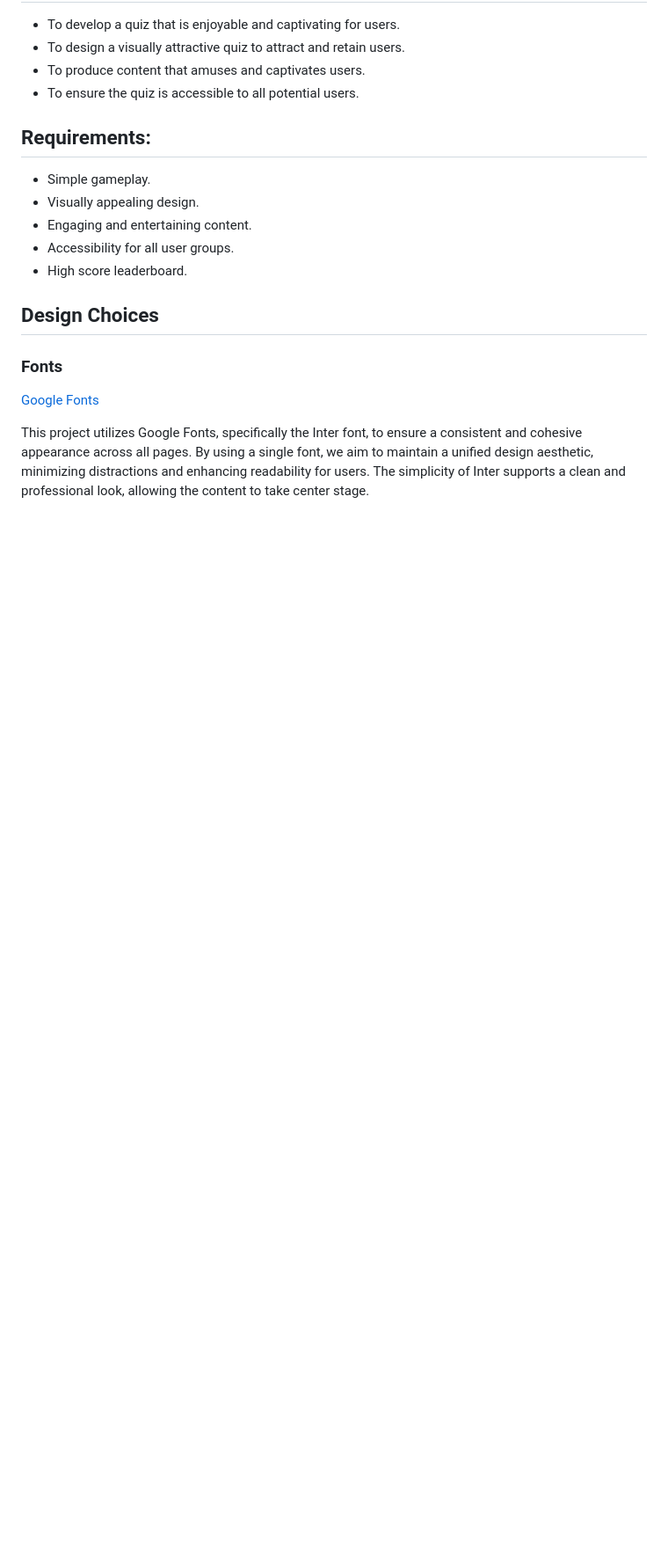
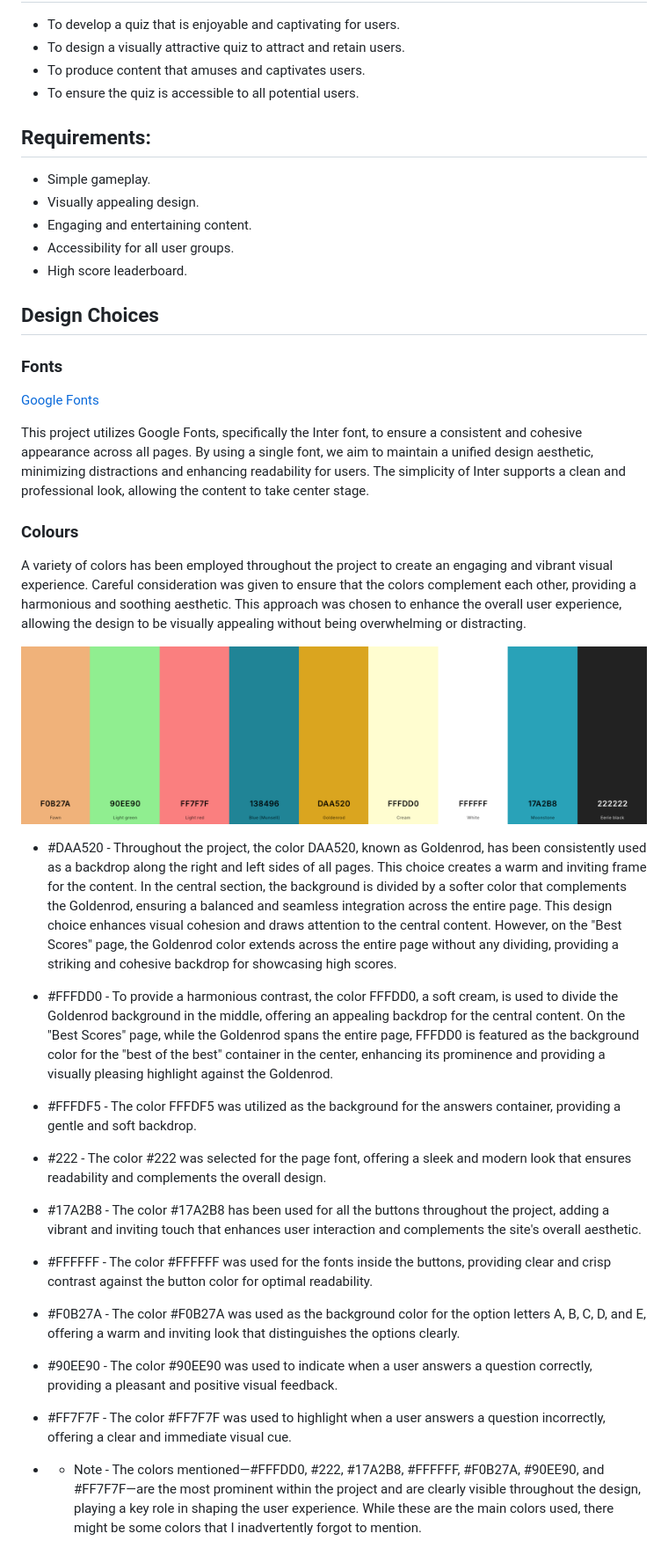
Before and after one commit to Yuss76A/brainbuzz, a Markdown page: README.md, the part around the change. Shown: that part at 88% size. Rendered like a GitHub page; pictures changed too: docs/screenshots/colours.png (added); blank space fills up the shorter version.

Commit message:
Add colours section with text and image to the readme document

```diff
--- a/README.md
+++ b/README.md
@@ -47,3 +47,31 @@ Welcome to my quiz game project! I've always been fascinated by trivia games and
 [Google Fonts](https://fonts.google.com/ "Google Fonts")
 
 This project utilizes Google Fonts, specifically the Inter font, to ensure a consistent and cohesive appearance across all pages. By using a single font, we aim to maintain a unified design aesthetic, minimizing distractions and enhancing readability for users. The simplicity of Inter supports a clean and professional look, allowing the content to take center stage.
+
+
+### Colours
+
+A variety of colors has been employed throughout the project to create an engaging and vibrant visual experience. Careful consideration was given to ensure that the colors complement each other, providing a harmonious and soothing aesthetic. This approach was chosen to enhance the overall user experience, allowing the design to be visually appealing without being overwhelming or distracting.
+
+![Colour Palette](docs/screenshots/colours.png)
+
+* #DAA520 - Throughout the project, the color DAA520, known as Goldenrod, has been consistently used as a backdrop along the right and left sides of all pages. This choice creates a warm and inviting frame for the content. In the central section, the background is divided by a softer color that complements the Goldenrod, ensuring a balanced and seamless integration across the entire page. This design choice enhances visual cohesion and draws attention to the central content. However, on the "Best Scores" page, the Goldenrod color extends across the entire page without any dividing, providing a striking and cohesive backdrop for showcasing high scores.
+
+* #FFFDD0 - To provide a harmonious contrast, the color FFFDD0, a soft cream, is used to divide the Goldenrod background in the middle, offering an appealing backdrop for the central content. On the "Best Scores" page, while the Goldenrod spans the entire page, FFFDD0 is featured as the background color for the "best of the best" container in the center, enhancing its prominence and providing a visually pleasing highlight against the Goldenrod.
+
+* #FFFDF5 - The color FFFDF5 was utilized as the background for the answers container, providing a gentle and soft backdrop.
+
+* #222 - The color #222 was selected for the page font, offering a sleek and modern look that ensures readability and complements the overall design.
+
+* #17A2B8 - The color #17A2B8 has been used for all the buttons throughout the project, adding a vibrant and inviting touch that enhances user interaction and complements the site's overall aesthetic.
+
+* #FFFFFF - The color #FFFFFF was used for the fonts inside the buttons, providing clear and crisp contrast against the button color for optimal readability.
+
+* #F0B27A - The color #F0B27A was used as the background color for the option letters A, B, C, D, and E, offering a warm and inviting look that distinguishes the options clearly.
+
+* #90EE90 - The color #90EE90 was used to indicate when a user answers a question correctly, providing a pleasant and positive visual feedback.
+
+* #FF7F7F - The color #FF7F7F was used to highlight when a user answers a question incorrectly, offering a clear and immediate visual cue.
+
+
+* * Note - The colors mentioned—#FFFDD0, #222, #17A2B8, #FFFFFF, #F0B27A, #90EE90, and #FF7F7F—are the most prominent within the project and are clearly visible throughout the design, playing a key role in shaping the user experience. While these are the main colors used, there might be some colors that I inadvertently forgot to mention.
```
